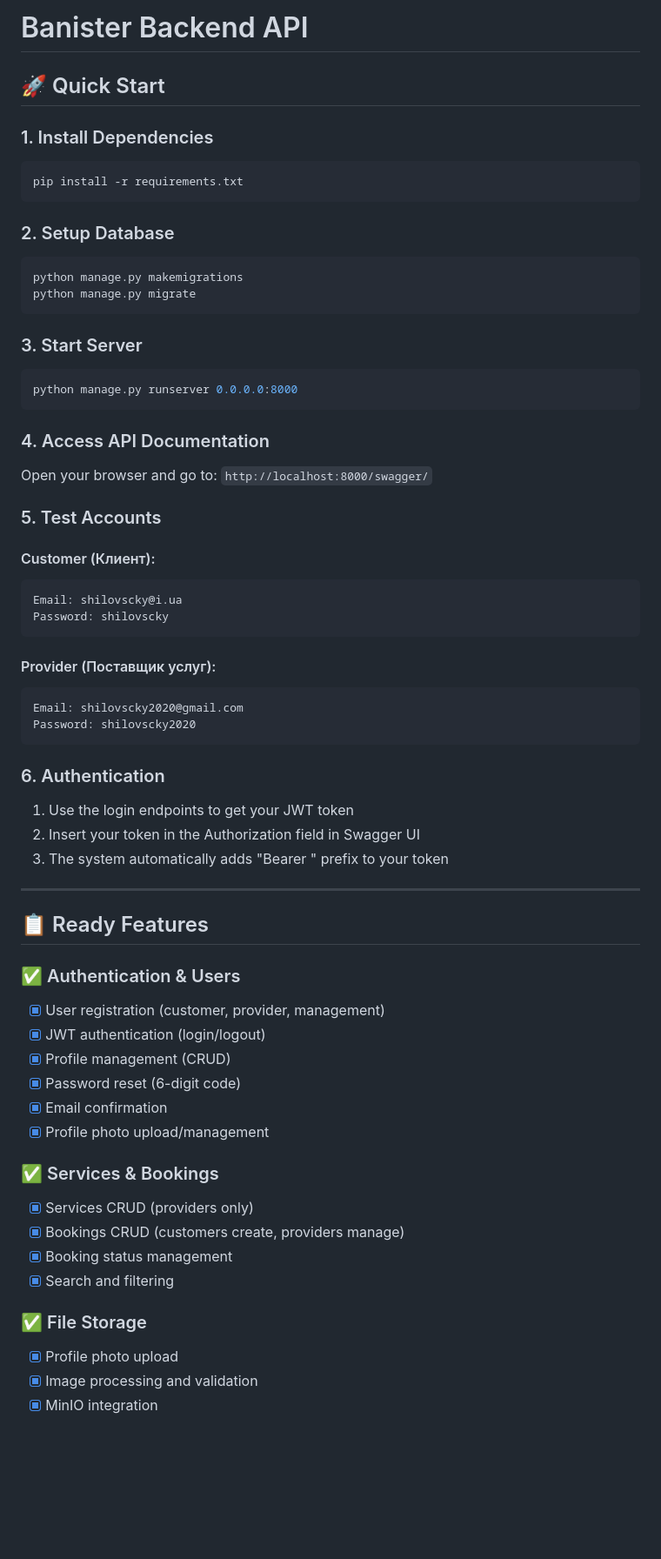
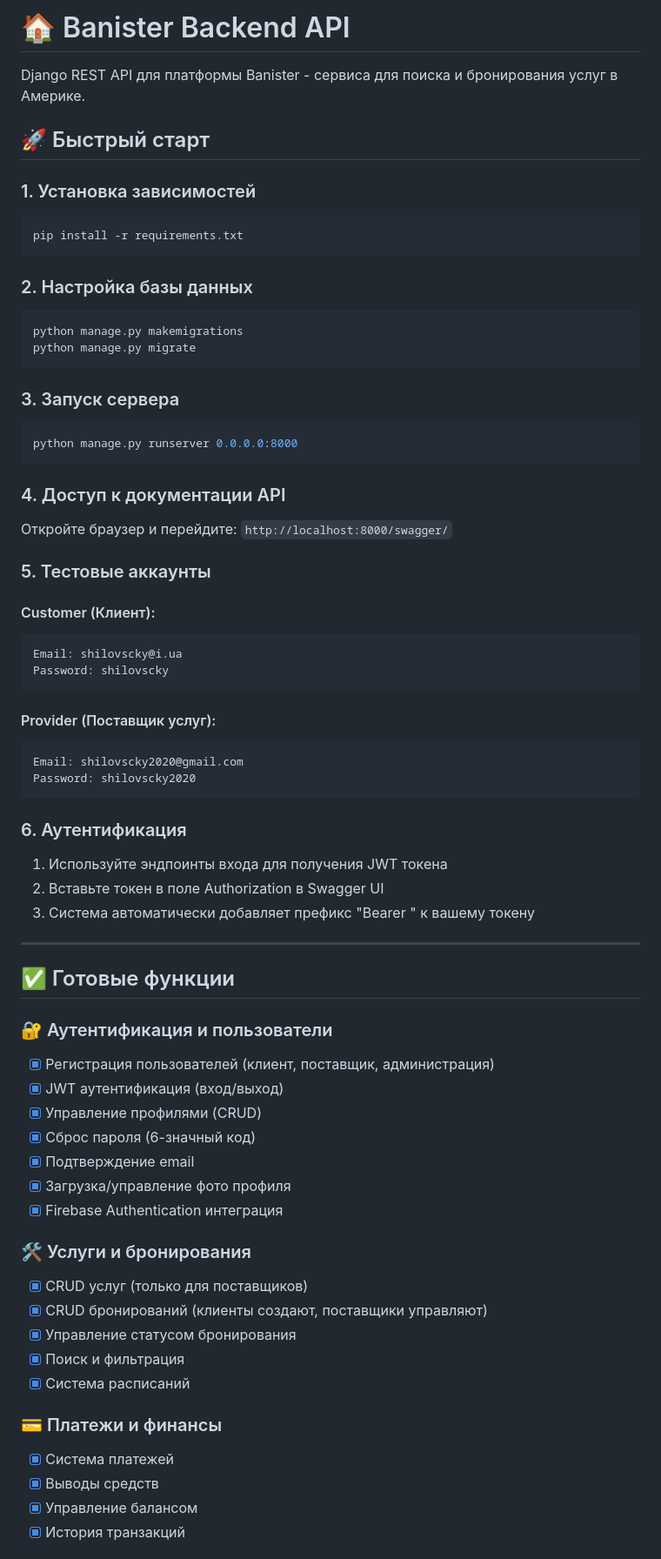
Before and after one commit to Dm1try555/banister_backend, a Markdown page: README.md, the part around the change printed below. Shown: that part at 87% size. GitHub-like rendering; blank space fills up the shorter version.

````diff
--- a/README.md
+++ b/README.md
@@ -1,27 +1,29 @@
-# Banister Backend API
+# 🏠 Banister Backend API
 
-## 🚀 Quick Start
+Django REST API для платформы Banister - сервиса для поиска и бронирования услуг в Америке.
 
-### 1. Install Dependencies
+## 🚀 Быстрый старт
+
+### 1. Установка зависимостей
 ```bash
 pip install -r requirements.txt
 ```
 
-### 2. Setup Database
+### 2. Настройка базы данных
 ```bash
 python manage.py makemigrations
 python manage.py migrate
 ```
 
-### 3. Start Server
+### 3. Запуск сервера
 ```bash
 python manage.py runserver 0.0.0.0:8000
 ```
 
-### 4. Access API Documentation
-Open your browser and go to: `http://localhost:8000/swagger/`
+### 4. Доступ к документации API
+Откройте браузер и перейдите: `http://localhost:8000/swagger/`
 
-### 5. Test Accounts
+### 5. Тестовые аккаунты
 
 #### Customer (Клиент):
 ```
@@ -35,31 +37,34 @@ Email: shilovscky2020@gmail.com
 Password: shilovscky2020
 ```
 
-### 6. Authentication
-1. Use the login endpoints to get your JWT token
-2. Insert your token in the Authorization field in Swagger UI
-3. The system automatically adds "Bearer " prefix to your token
+### 6. Аутентификация
+1. Используйте эндпоинты входа для получения JWT токена
+2. Вставьте токен в поле Authorization в Swagger UI
+3. Система автоматически добавляет префикс "Bearer " к вашему токену
 
 ---
 
-## 📋 Ready Features
+## ✅ Готовые функции
 
-### ✅ Authentication & Users
-- [x] User registration (customer, provider, management)
-- [x] JWT authentication (login/logout)
-- [x] Profile management (CRUD)
-- [x] Password reset (6-digit code)
-- [x] Email confirmation
-- [x] Profile photo upload/management
+### 🔐 Аутентификация и пользователи
+- [x] Регистрация пользователей (клиент, поставщик, администрация)
+- [x] JWT аутентификация (вход/выход)
+- [x] Управление профилями (CRUD)
+- [x] Сброс пароля (6-значный код)
+- [x] Подтверждение email
+- [x] Загрузка/управление фото профиля
+- [x] Firebase Authentication интеграция
 
-### ✅ Services & Bookings
-- [x] Services CRUD (providers only)
-- [x] Bookings CRUD (customers create, providers manage)
-- [x] Booking status management
-- [x] Search and filtering
+### 🛠️ Услуги и бронирования
+- [x] CRUD услуг (только для поставщиков)
+- [x] CRUD бронирований (клиенты создают, поставщики управляют)
+- [x] Управление статусом бронирования
+- [x] Поиск и фильтрация
+- [x] Система расписаний
 
-### ✅ File Storage
-- [x] Profile photo upload
-- [x] Image processing and validation
-- [x] MinIO integration
+### 💳 Платежи и финансы
+- [x] Система платежей
+- [x] Выводы средств
+- [x] Управление балансом
+- [x] История транзакций
 
````
Also changed, not shown: other parts of README.md (+117 -24 lines).
